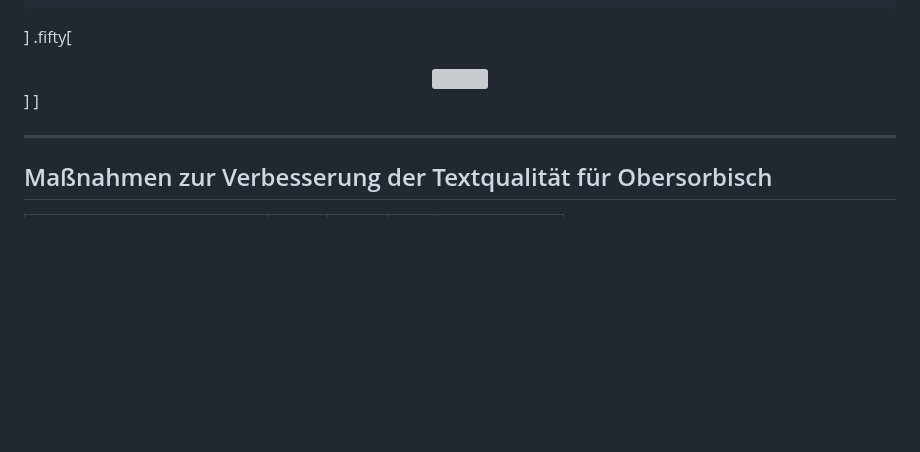
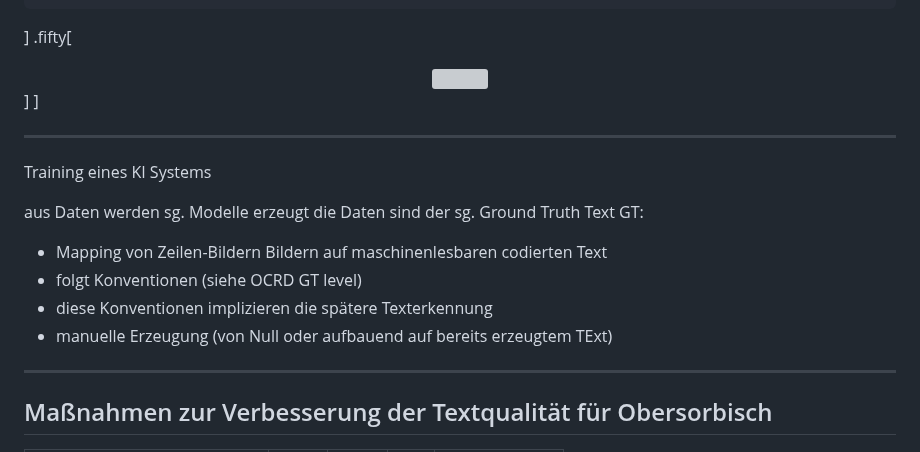
Before and after one commit to wrznr/ocr-ressourcenarme-sprachen-2023, a Markdown page: content.md, the part around the change. Rendered like a GitHub page; blank space fills up the shorter version; grey boxes are pictures that could not be loaded.

Commit message:
GT erklärt

```diff
--- a/content.md
+++ b/content.md
@@ -591,6 +591,18 @@ count: false
 
 ---
 
+Training eines KI Systems
+
+aus Daten werden sg. Modelle erzeugt
+die Daten sind der sg. Ground Truth Text
+GT:
++ Mapping von Zeilen-Bildern Bildern auf maschinenlesbaren codierten Text
++ folgt Konventionen (siehe OCRD GT level)
++ diese Konventionen implizieren die spätere Texterkennung
++ manuelle Erzeugung (von Null oder aufbauend auf bereits erzeugtem TExt)
+
+
+---
 ## Maßnahmen zur Verbesserung der Textqualität für Obersorbisch
 
 | | OLR | OCR | AS | |
```
